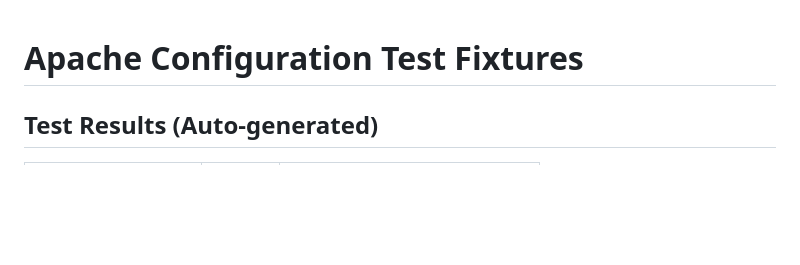
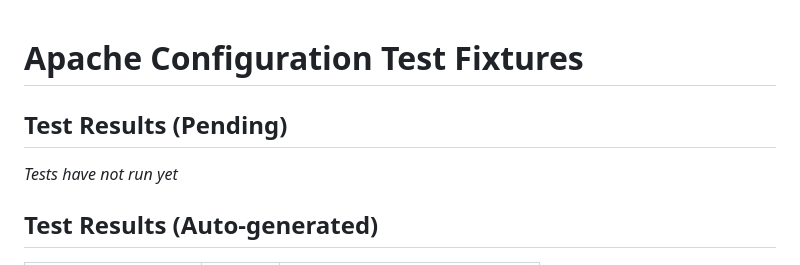
Before and after one commit to amoshydra/example-apache-conf, a Markdown page: README.md, the part around the change. GitHub-like rendering; blank space fills up the shorter version.

```diff
--- a/README.md
+++ b/README.md
@@ -1,4 +1,10 @@
 # Apache Configuration Test Fixtures
+
+<!-- TEST-RESULTS-START -->
+## Test Results (Pending)
+
+*Tests have not run yet*
+<!-- TEST-RESULTS-END -->
 
 
 ## Test Results (Auto-generated)
```
